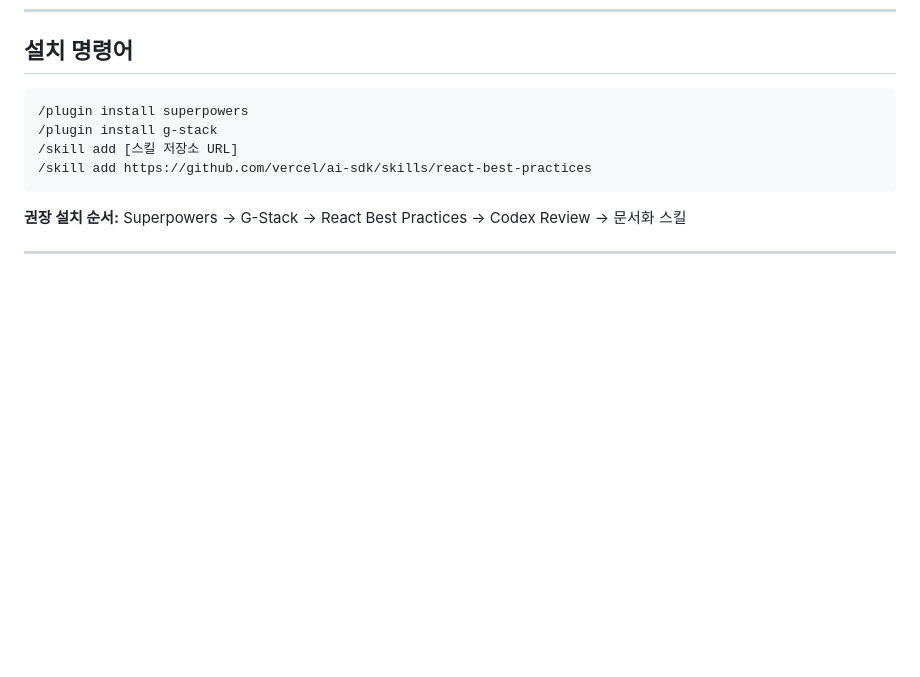
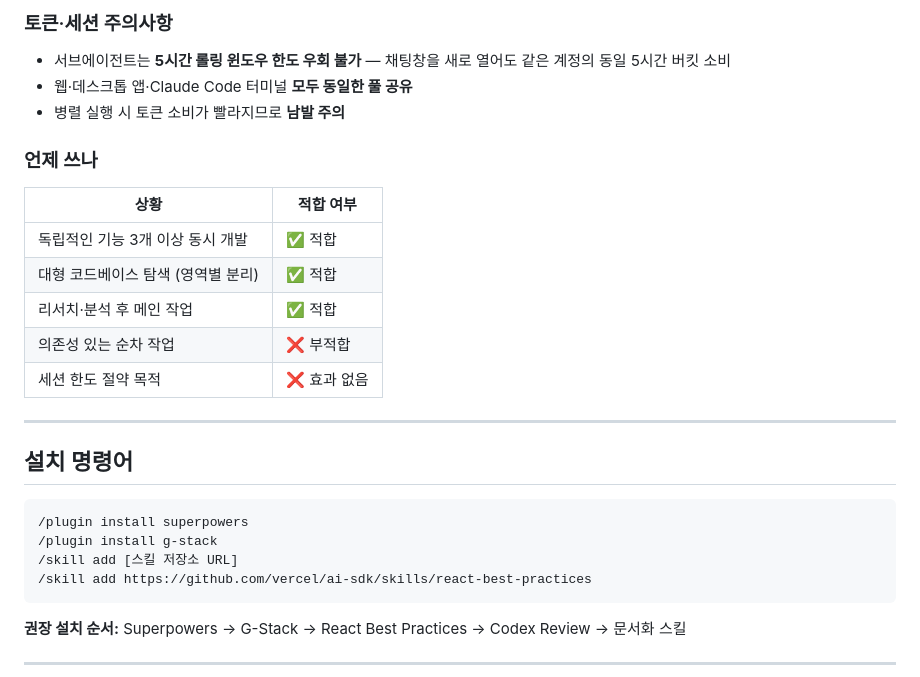
Before and after one commit to gjdnddd/AIcollect, a Markdown page: content/Claude활용.md, the part around one of its changes. Drawn GitHub-style; blank space fills up the shorter version.

````diff
--- a/content/Claude활용.md
+++ b/content/Claude활용.md
@@ -96,3 +168,21 @@
+### 토큰·세션 주의사항
+
+- 서브에이전트는 **5시간 롤링 윈도우 한도 우회 불가** — 채팅창을 새로 열어도 같은 계정의 동일 5시간 버킷 소비
+- 웹·데스크톱 앱·Claude Code 터미널 **모두 동일한 풀 공유**
+- 병렬 실행 시 토큰 소비가 빨라지므로 **남발 주의**
+
+### 언제 쓰나
+
+| 상황 | 적합 여부 |
+|---|---|
+| 독립적인 기능 3개 이상 동시 개발 | ✅ 적합 |
+| 대형 코드베이스 탐색 (영역별 분리) | ✅ 적합 |
+| 리서치·분석 후 메인 작업 | ✅ 적합 |
+| 의존성 있는 순차 작업 | ❌ 부적합 |
+| 세션 한도 절약 목적 | ❌ 효과 없음 |
+
+---
+
 ## 설치 명령어
 
 ```bash
````
Also changed, not shown: other parts of content/Claude활용.md (+72 -0 lines).
